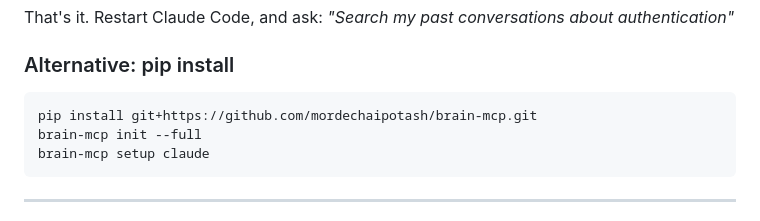
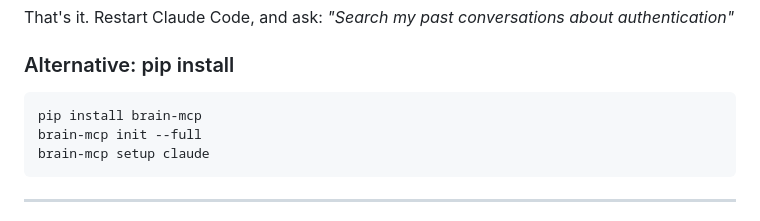
Before and after one commit to mordechaipotash/intellectual-dna, a Markdown page: README.md, the part around the change. GitHub-like rendering.

Commit message:
docs: pip install brain-mcp now live on PyPI

````diff
--- a/README.md
+++ b/README.md
@@ -21,7 +21,7 @@ That's it. Restart Claude Code, and ask: *"Search my past conversations about au
 ### Alternative: pip install
 
 ```bash
-pip install git+https://github.com/mordechaipotash/brain-mcp.git
+pip install brain-mcp
 brain-mcp init --full
 brain-mcp setup claude
 ```
````
